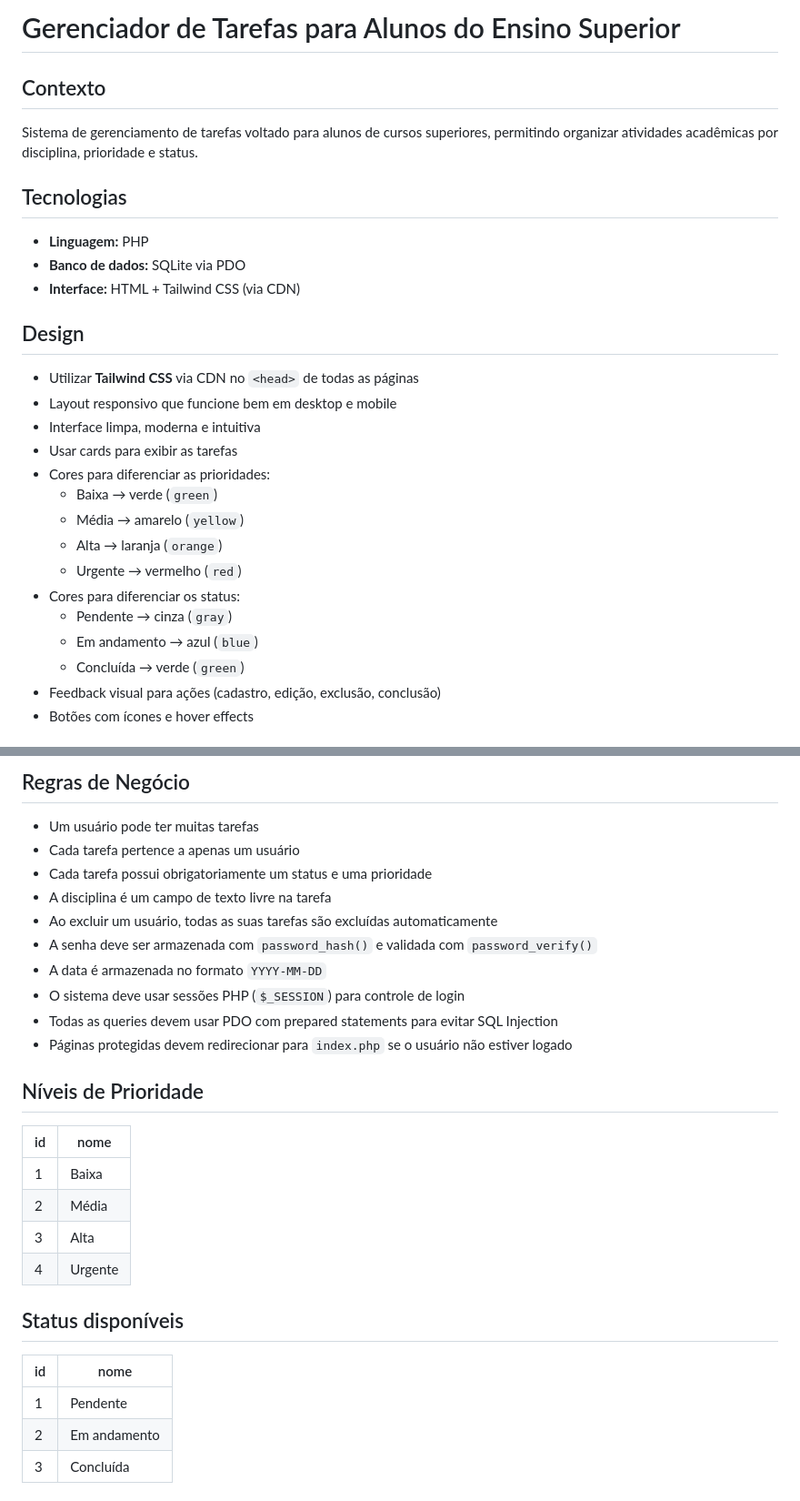
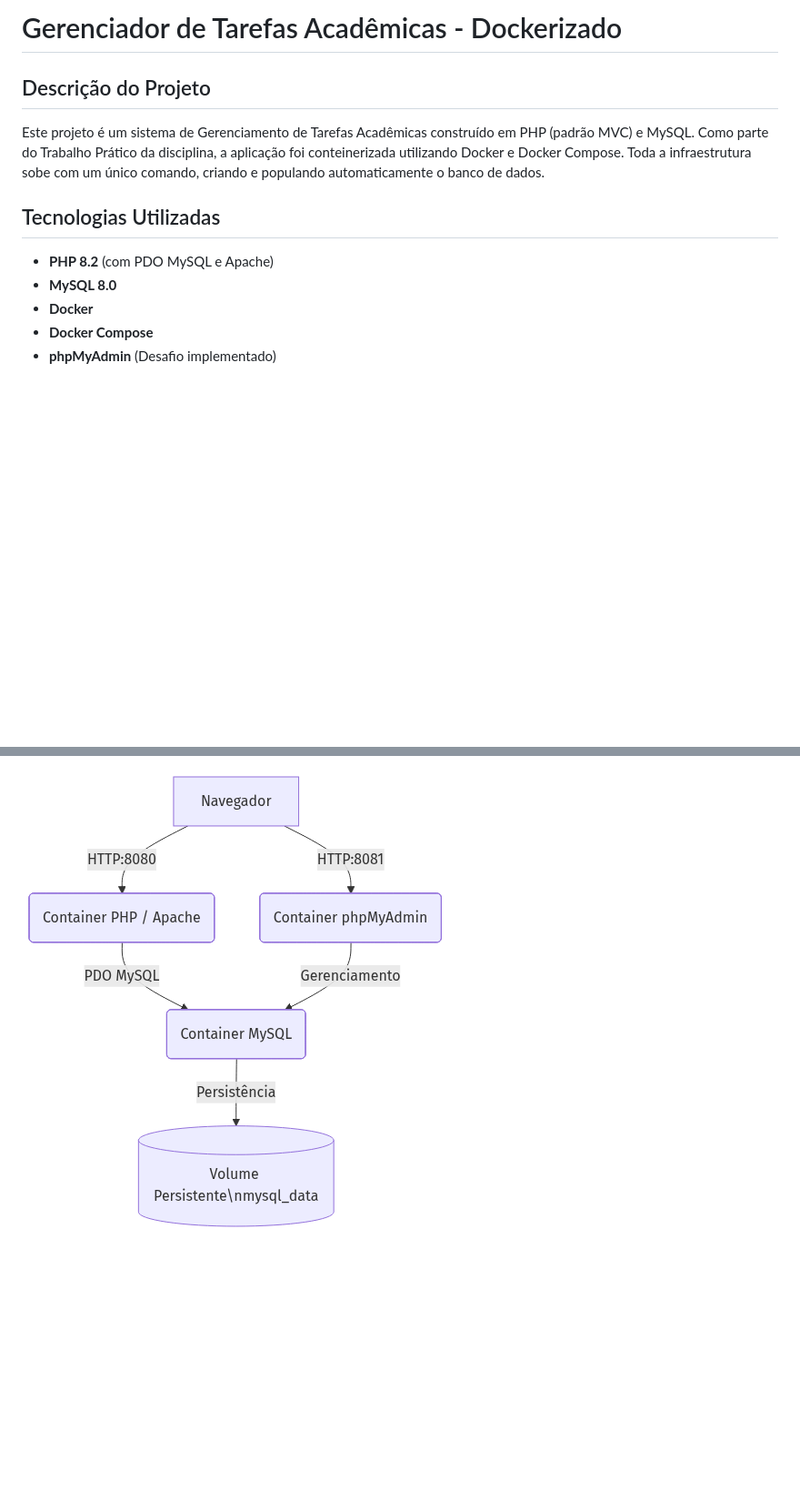
Before and after one commit to MayconCarpes/TODO-php, a Markdown page: README.md, 2 parts joined by grey strips. Shown: that part at 91% size. GitHub-like rendering; pictures changed too: diagrama.png (added); blank space fills up the shorter version.

```diff
--- a/README.md
+++ b/README.md
@@ -1,28 +1,12 @@
-# Gerenciador de Tarefas para Alunos do Ensino Superior
+# Gerenciador de Tarefas Acadêmicas - Dockerizado
 
-## Contexto
-Sistema de gerenciamento de tarefas voltado para alunos de cursos superiores,
-permitindo organizar atividades acadêmicas por disciplina, prioridade e status.
+## Descrição do Projeto
+Este projeto é um sistema de Gerenciamento de Tarefas Acadêmicas construído em PHP (padrão MVC) e MySQL. Como parte do Trabalho Prático da disciplina, a aplicação foi conteinerizada utilizando Docker e Docker Compose. Toda a infraestrutura sobe com um único comando, criando e populando automaticamente o banco de dados.
 
-## Tecnologias
-- **Linguagem:** PHP
-- **Banco de dados:** SQLite via PDO
-- **Interface:** HTML + Tailwind CSS (via CDN)
+## Tecnologias Utilizadas
+- **PHP 8.2** (com PDO MySQL e Apache)
+- **MySQL 8.0**
+- **Docker**
+- **Docker Compose**
+- **phpMyAdmin** (Desafio implementado)
 
-## Design
-- Utilizar **Tailwind CSS** via CDN no `<head>` de todas as páginas
-- Layout responsivo que funcione bem em desktop e mobile
-- Interface limpa, moderna e intuitiva
-- Usar cards para exibir as tarefas
-- Cores para diferenciar as prioridades:
-  - Baixa → verde (`green`)
-  - Média → amarelo (`yellow`)
-  - Alta → laranja (`orange`)
-  - Urgente → vermelho (`red`)
-- Cores para diferenciar os status:
-  - Pendente → cinza (`gray`)
-  - Em andamento → azul (`blue`)
-  - Concluída → verde (`green`)
-- Feedback visual para ações (cadastro, edição, exclusão, conclusão)
-- Botões com ícones e hover effects
-
@@ -149,26 +60 @@ INSERT INTO prioridade (nome) VALUES
-## Regras de Negócio
-- Um usuário pode ter muitas tarefas
-- Cada tarefa pertence a apenas um usuário
-- Cada tarefa possui obrigatoriamente um status e uma prioridade
-- A disciplina é um campo de texto livre na tarefa
-- Ao excluir um usuário, todas as suas tarefas são excluídas automaticamente
-- A senha deve ser armazenada com `password_hash()` e validada com `password_verify()`
-- A data é armazenada no formato `YYYY-MM-DD`
-- O sistema deve usar sessões PHP (`$_SESSION`) para controle de login
-- Todas as queries devem usar PDO com prepared statements para evitar SQL Injection
-- Páginas protegidas devem redirecionar para `index.php` se o usuário não estiver logado
-
-## Níveis de Prioridade
-| id | nome    |
-|----|---------|
-| 1  | Baixa   |
-| 2  | Média   |
-| 3  | Alta    |
-| 4  | Urgente |
-
-## Status disponíveis
-| id | nome          |
-|----|---------------|
-| 1  | Pendente      |
-| 2  | Em andamento  |
-| 3  | Concluída     |
+![Diagrama de Solução](./diagrama.png)
```
Also changed, not shown: other parts of README.md (+37 -110 lines), 10 other files.
